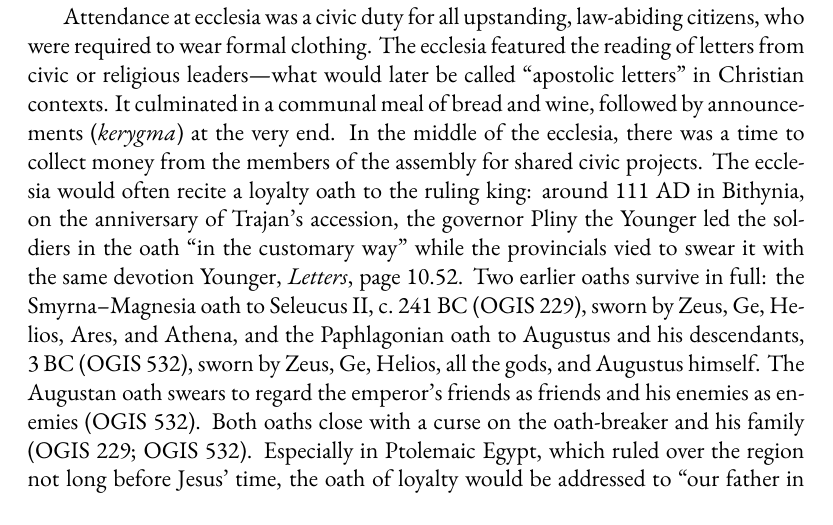
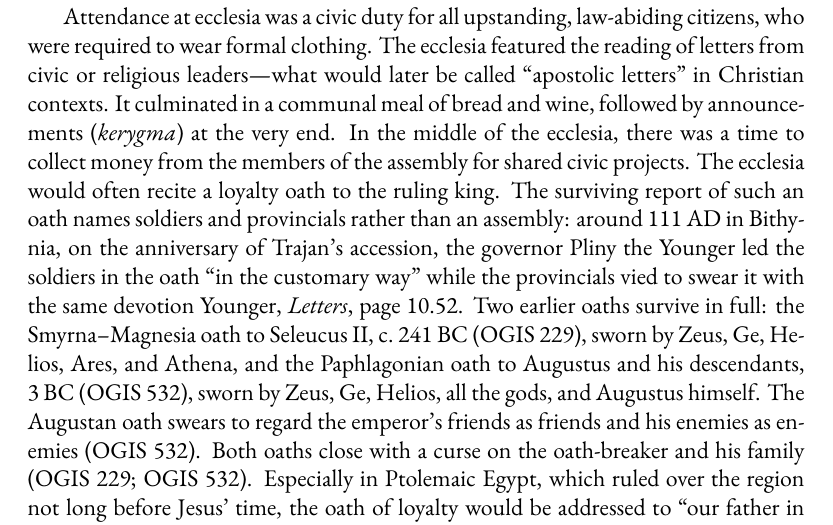
Before and after one commit to mvdatacenter/historical-jesus-son-of-god, a LaTeX thesis (manuscript.tex, which reads chapter2.tex): part of page 48 of 301, cut so that both start at the same text. Compiled offline with XeLaTeX.

Commit message:
docs(manuscript): give Daniel's four nouns before item (g) concludes from them, and stop presenting Pliny's oath as an ecclesia's
Item (g) concluded at line 194 from "the words these two texts use of
kings", but Daniel 2:37's words first appeared at line 250. Line 191 now
gives them: God gives King Nebuchadnezzar a kingdom, power, strength, and
glory, and King David gives the kingdom, the power, and the glory to God.
Line 194 names Daniel and the Mytilene decree instead of "these two texts".

Chapter 2 joined the author's claim that the ecclesia recited a loyalty
oath to Pliny's report with a colon, as if the report were an instance,
though Pliny names soldiers and provincials. The claim now stands as its
own sentence, and the next says the report names soldiers and provincials
rather than an assembly.

Co-Authored-By: Claude Opus 5.5 <noreply@anthropic.com>
Claude-Session: https://claude.ai/code/session_01BJcvizcKhpgEQunPappy1Q
Session-Authored-By: John son of Zebedee GitHub App (john-son-of-zebedee[bot])

```diff
--- a/chapter2.tex
+++ b/chapter2.tex
@@ -390,7 +390,8 @@ Attendance at ecclesia was a civic duty for all upstanding, law-abiding citizens
 The ecclesia featured the reading of letters from civic or religious leaders---what would later be called ``apostolic letters'' in Christian contexts.
 It culminated in a communal meal of bread and wine, followed by announcements (\emph{kerygma}) at the very end.
 In the middle of the ecclesia, there was a time to collect money from the members of the assembly for shared civic projects.
-The ecclesia would often recite a loyalty oath to the ruling king: around 111~AD in Bithynia, on the anniversary of Trajan's accession, the governor Pliny the Younger led the soldiers in the oath ``in the customary way'' while the provincials vied to swear it with the same devotion \cite[10.52]{pliny:letters}.
+The ecclesia would often recite a loyalty oath to the ruling king.
+The surviving report of such an oath names soldiers and provincials rather than an assembly: around 111~AD in Bithynia, on the anniversary of Trajan's accession, the governor Pliny the Younger led the soldiers in the oath ``in the customary way'' while the provincials vied to swear it with the same devotion \cite[10.52]{pliny:letters}.
 Two earlier oaths survive in full: the Smyrna--Magnesia oath to Seleucus II, c.~241~BC (OGIS~229), sworn by Zeus, Ge, Helios, Ares, and Athena, and the Paphlagonian oath to Augustus and his descendants, 3~BC (OGIS~532), sworn by Zeus, Ge, Helios, all the gods, and Augustus himself.
 The Augustan oath swears to regard the emperor's friends as friends and his enemies as enemies (OGIS~532).
 Both oaths close with a curse on the oath-breaker and his family (OGIS~229; OGIS~532).
```
Also changed, not shown: chapter3.tex (+2 -2 lines).
